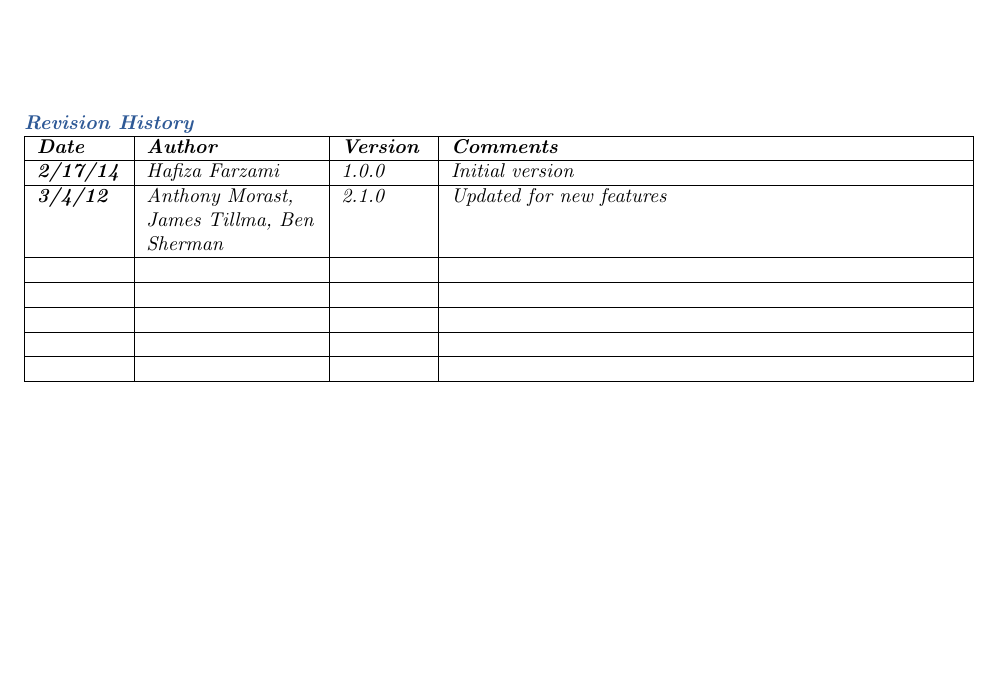
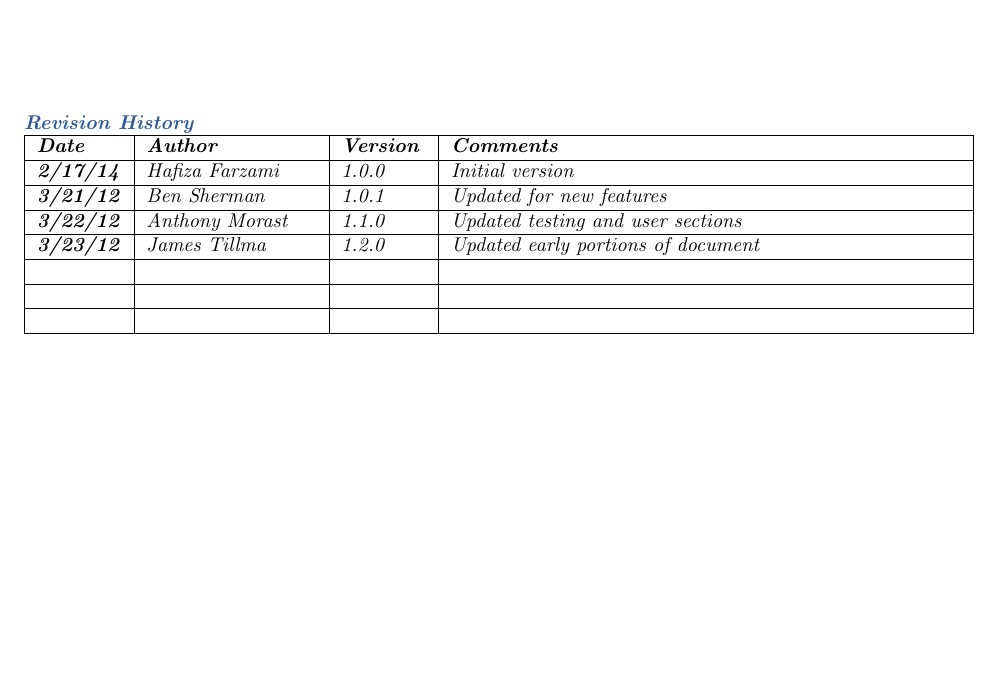
Before and after one commit to TheSoftwareEngineeringAdventureLine/ProgramTesterStage3, a LaTeX book (DesignTemplate/SystemTemplate.tex, which reads DesignTemplate/preparation.tex): part of page 13 of 49, cut so that both start at the same text, the shorter picture padded with empty space. Compiled offline with pdfLaTeX.

Commit message:
Re-updated revision table

```diff
--- a/DesignTemplate/preparation.tex
+++ b/DesignTemplate/preparation.tex
@@ -23,11 +23,11 @@ Current Version [2.0.0]
 \hline
  \textit{\textbf{2/17/14}} & \textit{Hafiza Farzami} & \textit{1.0.0} & \textit{Initial version}\tabularnewline
 \hline
-\textit{\textbf{3/4/12}} & \textit{Anthony Morast, James Tillma, Ben Sherman} & \textit{2.1.0} & \textit{Updated for new features}\tabularnewline
+\textit{\textbf{3/21/12}} & \textit{Ben Sherman} & \textit{1.0.1} & \textit{Updated for new features}\tabularnewline
 \hline
- &  &  & \tabularnewline
+\textit{\textbf{3/22/12}} & \textit{Anthony Morast} & \textit{1.1.0} & \textit{Updated testing and user sections}\tabularnewline
  \hline
- &  &  & \tabularnewline
+\textit{\textbf{3/23/12}} & \textit{James Tillma} & \textit{1.2.0} & \textit{Updated early portions of document}\tabularnewline
 \hline
  &  &  & \tabularnewline
 \hline
```
Also changed, not shown: DesignTemplate/SystemTemplate.pdf, 8 other files.
